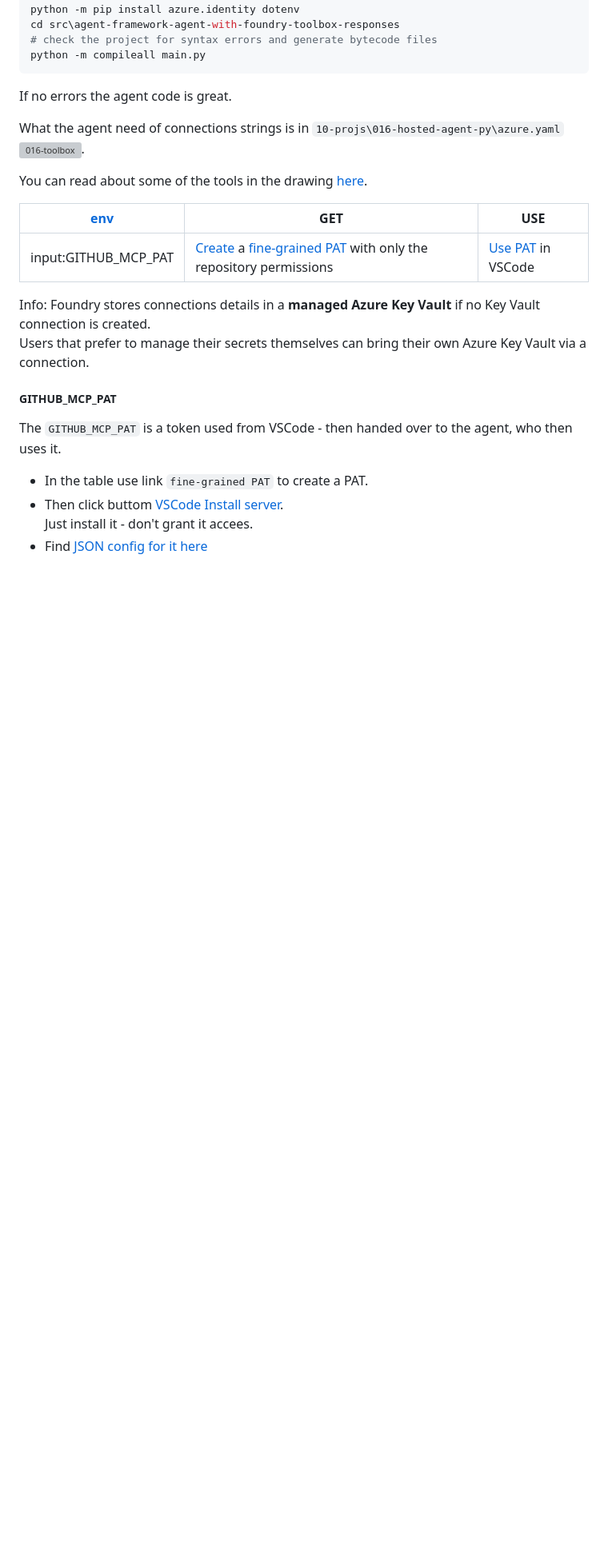
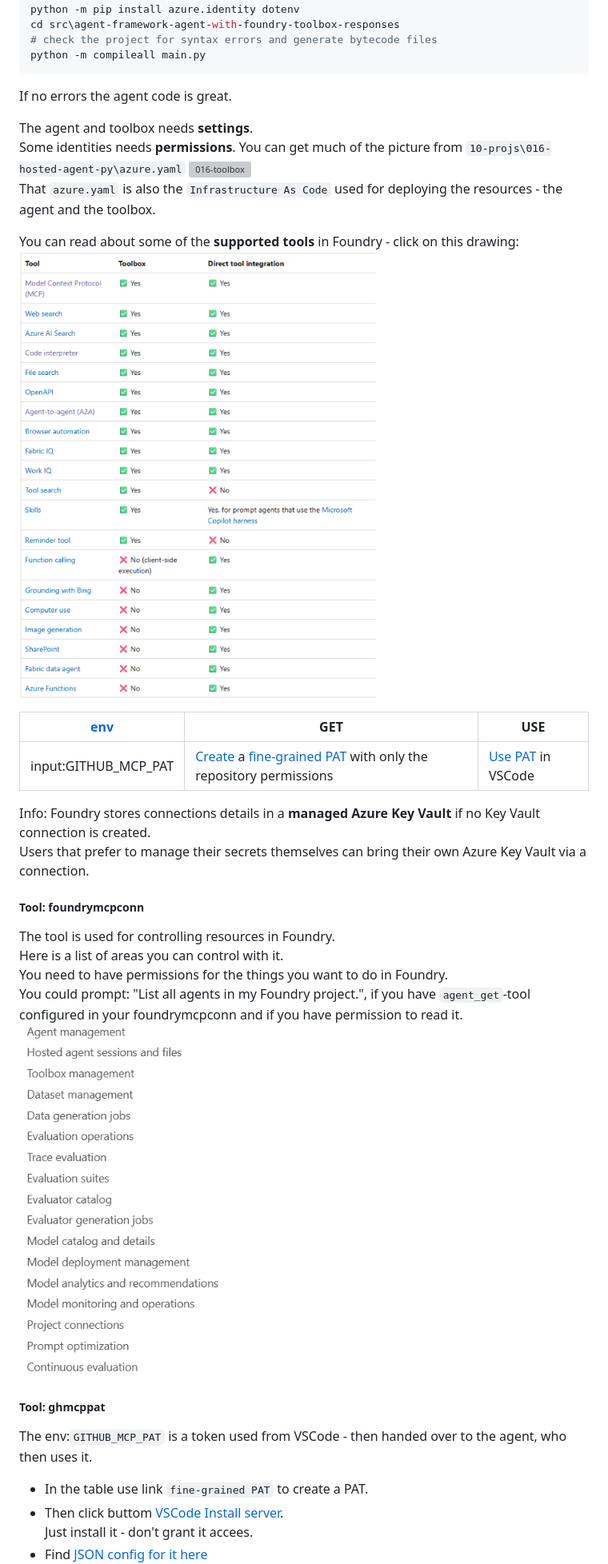
Before and after one commit to rasor/ai-agents-playground-csharp, a Markdown page: 00-readme/016-agent-uses-toolbox.md, the part around one of its changes. Shown at 80% size. Rendered like a GitHub page; pictures changed too: 00-readme/img/016-Foundry-MCP-capabilities.png (added), 00-readme/img/016-supported-tools.png (added); blank space fills up the shorter version; grey boxes are pictures that could not be loaded.

Commit message:
016 Local agent running

````diff
--- a/00-readme/016-agent-uses-toolbox.md
+++ b/00-readme/016-agent-uses-toolbox.md
@@ -54,10 +52,14 @@ python -m compileall main.py
 ```
 If no errors the agent code is great.
 
-What the agent need of connections strings is in `10-projs\016-hosted-agent-py\azure.yaml`
-![016-toolbox](./img/016-toolbox.drawio.svg).
+The agent and toolbox needs **settings**.
+Some identities needs **permissions**.
+You can get much of the picture from `10-projs\016-hosted-agent-py\azure.yaml`
+[![016-toolbox](./img/016-toolbox.drawio.svg)](../10-projs/016-hosted-agent-py/azure.yaml)
+That `azure.yaml` is  also the `Infrastructure As Code` used for deploying the resources - the agent and the toolbox.
 
-You can read about some of the tools in the drawing [here](https://learn.microsoft.com/en-us/azure/foundry/agents/concepts/toolbox-overview#supported-tools.).
+You can read about some of the **supported tools** in Foundry - click on this drawing:
+[![016-supported-tools.png](./img/016-supported-tools.png)](https://learn.microsoft.com/en-us/azure/foundry/agents/concepts/toolbox-overview#supported-tools)
 
 |[env](../10-projs/016-hosted-agent-py/src/agent-framework-agent-with-foundry-toolbox-responses/)|GET|USE|
 |---|---|---|
@@ -66,8 +68,17 @@ You can read about some of the tools in the drawing [here](https://learn.microso
 Info: Foundry stores connections details in a **managed Azure Key Vault** if no Key Vault connection is created.
 Users that prefer to manage their secrets themselves can bring their own Azure Key Vault via a connection.
 
-##### GITHUB_MCP_PAT
-The `GITHUB_MCP_PAT` is a token used from VSCode - then handed over to the agent, who then uses it.
+##### Tool: foundrymcpconn
+
+The tool is used for controlling resources in Foundry.
+Here is a list of areas you can control with it.
+You need to have permissions for the things you want to do in Foundry.
+You could prompt: "List all agents in my Foundry project.", if you have `agent_get`-tool configured in your foundrymcpconn and if you have permission to read it.
+[![016-Foundry-MCP-capabilities](./img/016-Foundry-MCP-capabilities.png)](https://learn.microsoft.com/en-us/azure/foundry/mcp/available-tools?view=foundry#agent-management)
+
+##### Tool: ghmcppat
+
+The env:`GITHUB_MCP_PAT` is a token used from VSCode - then handed over to the agent, who then uses it.
 * In the table use link `fine-grained PAT` to create a PAT.
 * Then click buttom [VSCode Install server](https://github.com/github/github-mcp-server#remote-github-mcp-server).
 Just install it - don't grant it accees.
````
Also changed, not shown: other parts of 00-readme/016-agent-uses-toolbox.md (+57 -118 lines), 00-readme/013-agent-with-decision-mcp.md (+1 -1 lines), 00-readme/016-agent-uses-toolbox-old1.md (added, +492 -0 lines), 00-readme/img/016-AgentLocalRun3.png (added), 00-readme/img/016-Foundry-ToolboxVersions.png (added), 2 other files.
